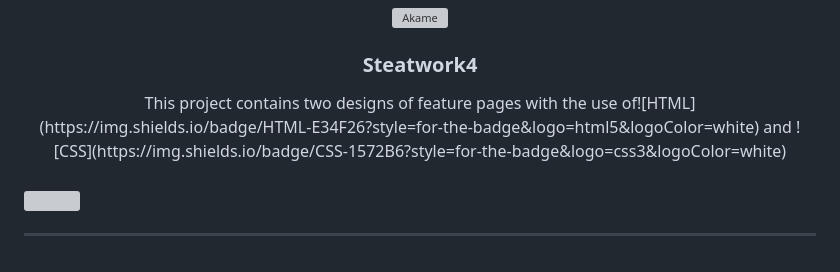
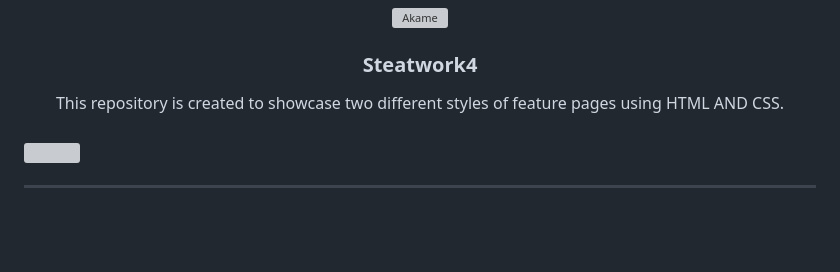
Before and after one commit to Migz321/WD-Seatwork4, a Markdown page: readme.md, the part around the change. Drawn GitHub-style; blank space fills up the shorter version; grey boxes are pictures that could not be loaded.

```diff
--- a/readme.md
+++ b/readme.md
@@ -13,7 +13,7 @@
 </div>
 <!-- TODO: Make a short description -->
 <div align="center">
-  This project contains two designs of feature pages with the use of![HTML](https://img.shields.io/badge/HTML-E34F26?style=for-the-badge&logo=html5&logoColor=white) and ![CSS](https://img.shields.io/badge/CSS-1572B6?style=for-the-badge&logo=css3&logoColor=white)
+  This repository is created to showcase two different styles of feature pages using HTML AND CSS.
 </div>
 
 <br />
```
